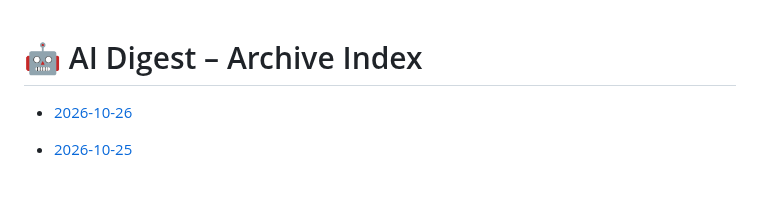
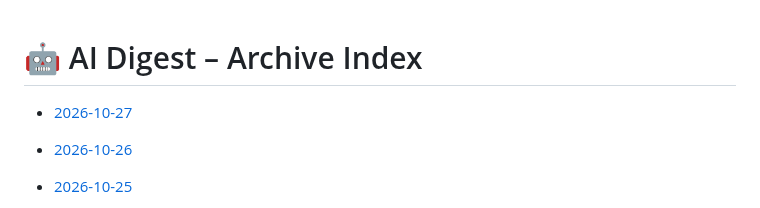
Before and after one commit to zeshengzong/aidigest, a Markdown page: DIGEST.md, the part around the change. Drawn GitHub-style; blank space fills up the shorter version.

Commit message:
📰 AI Digest for 2026-10-27

```diff
--- a/DIGEST.md
+++ b/DIGEST.md
@@ -1,4 +1,6 @@
 # 🤖 AI Digest – Archive Index
+
+- [2026-10-27](archives/2026-10-27.md)
 
 - [2026-10-26](archives/2026-10-26.md)
 
```
Also changed, not shown: archives/2026-10-27.md (added, +111 -0 lines).
